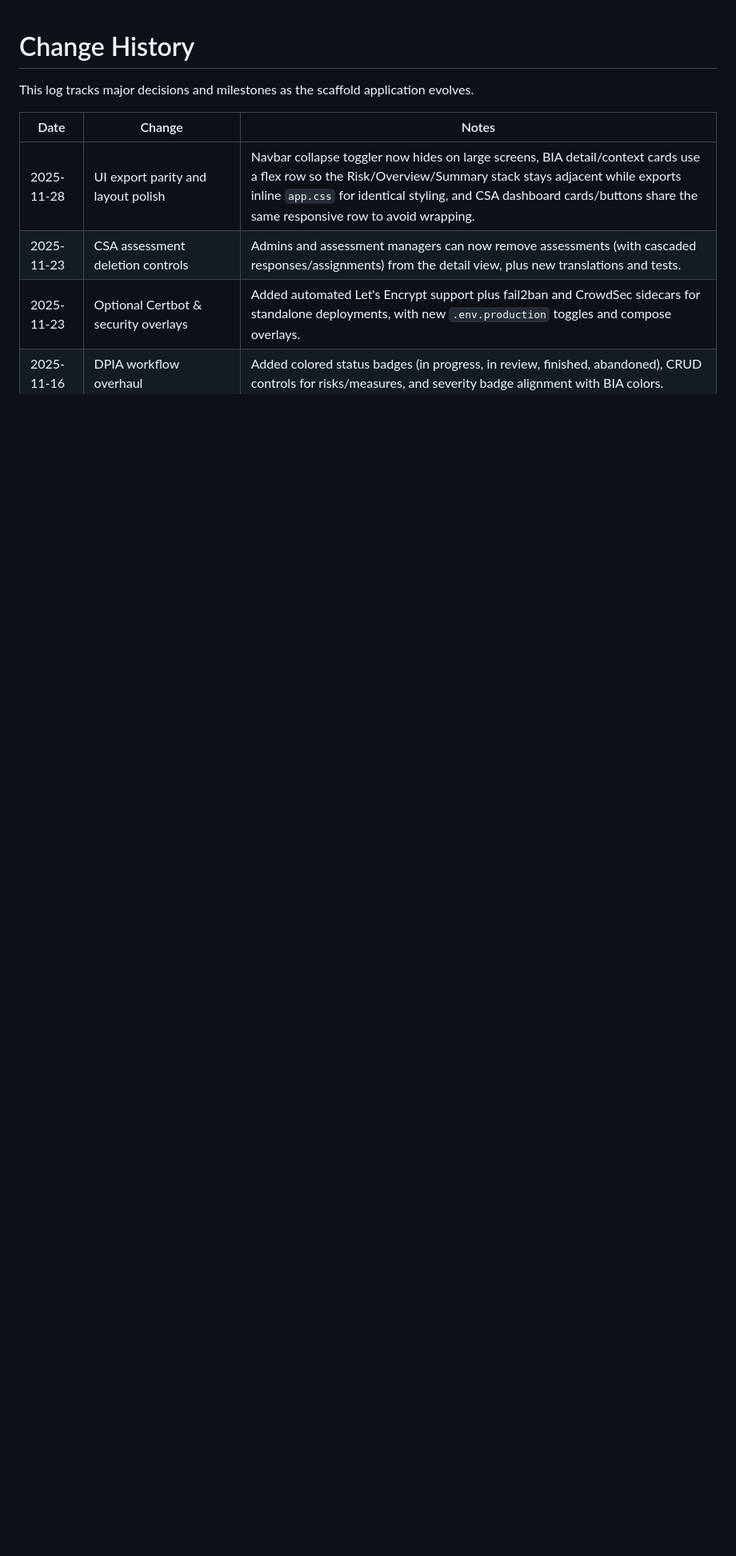
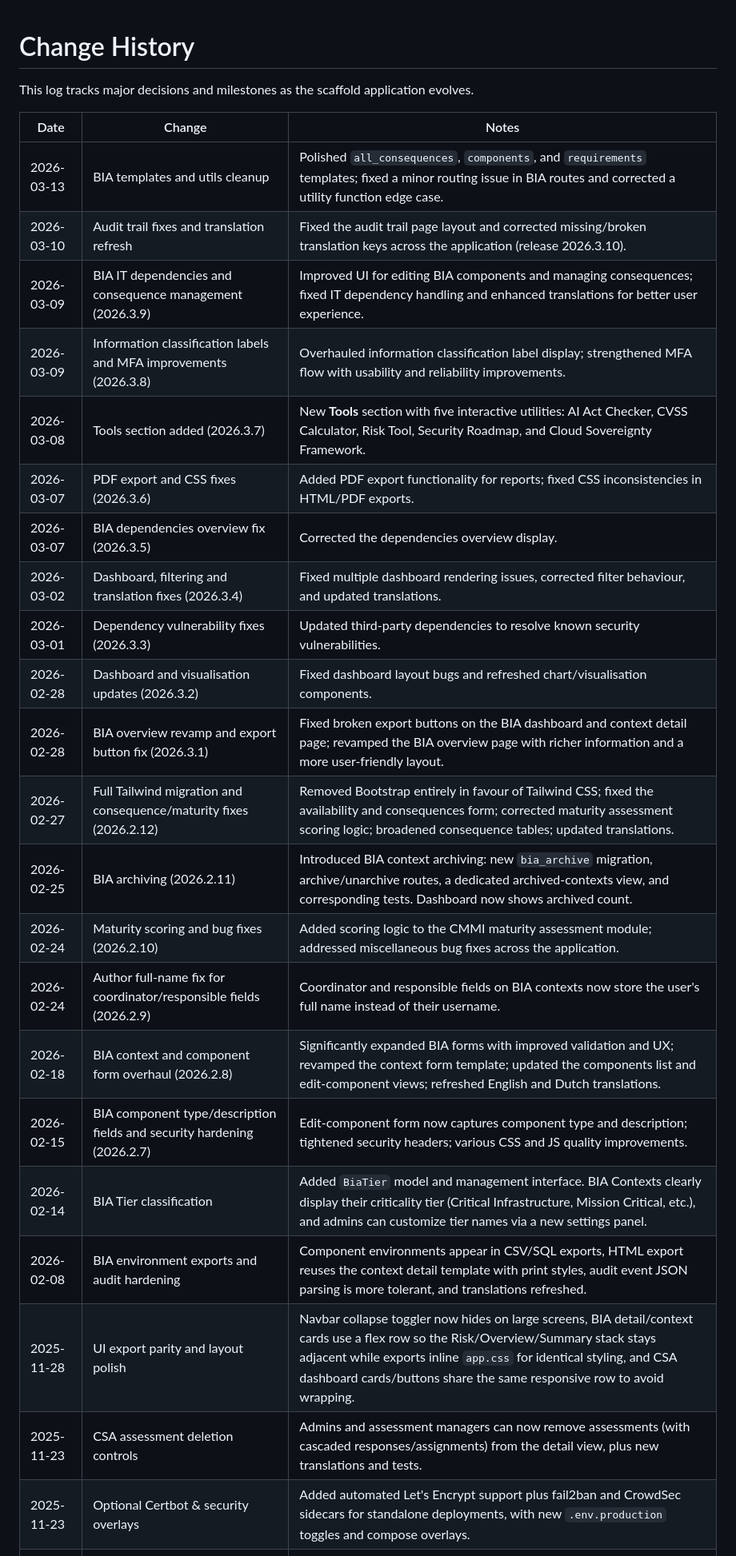
Before and after one commit to fstelte/assessment-app, a Markdown page: docs/history.md, the part around one of its changes. Shown at 80% size. Drawn GitHub-style; blank space fills up the shorter version.

Commit message:
Update changelog

```diff
--- a/docs/history.md
+++ b/docs/history.md
@@ -4,6 +4,25 @@ This log tracks major decisions and milestones as the scaffold application evolv
 
 | Date | Change | Notes |
 | --- | --- | --- |
+| 2026-03-13 | BIA templates and utils cleanup | Polished `all_consequences`, `components`, and `requirements` templates; fixed a minor routing issue in BIA routes and corrected a utility function edge case. |
+| 2026-03-10 | Audit trail fixes and translation refresh | Fixed the audit trail page layout and corrected missing/broken translation keys across the application (release 2026.3.10). |
+| 2026-03-09 | BIA IT dependencies and consequence management (2026.3.9) | Improved UI for editing BIA components and managing consequences; fixed IT dependency handling and enhanced translations for better user experience. |
+| 2026-03-09 | Information classification labels and MFA improvements (2026.3.8) | Overhauled information classification label display; strengthened MFA flow with usability and reliability improvements. |
+| 2026-03-08 | Tools section added (2026.3.7) | New **Tools** section with five interactive utilities: AI Act Checker, CVSS Calculator, Risk Tool, Security Roadmap, and Cloud Sovereignty Framework. |
+| 2026-03-07 | PDF export and CSS fixes (2026.3.6) | Added PDF export functionality for reports; fixed CSS inconsistencies in HTML/PDF exports. |
+| 2026-03-07 | BIA dependencies overview fix (2026.3.5) | Corrected the dependencies overview display. |
+| 2026-03-02 | Dashboard, filtering and translation fixes (2026.3.4) | Fixed multiple dashboard rendering issues, corrected filter behaviour, and updated translations. |
+| 2026-03-01 | Dependency vulnerability fixes (2026.3.3) | Updated third-party dependencies to resolve known security vulnerabilities. |
+| 2026-02-28 | Dashboard and visualisation updates (2026.3.2) | Fixed dashboard layout bugs and refreshed chart/visualisation components. |
+| 2026-02-28 | BIA overview revamp and export button fix (2026.3.1) | Fixed broken export buttons on the BIA dashboard and context detail page; revamped the BIA overview page with richer information and a more user-friendly layout. |
+| 2026-02-27 | Full Tailwind migration and consequence/maturity fixes (2026.2.12) | Removed Bootstrap entirely in favour of Tailwind CSS; fixed the availability and consequences form; corrected maturity assessment scoring logic; broadened consequence tables; updated translations. |
+| 2026-02-25 | BIA archiving (2026.2.11) | Introduced BIA context archiving: new `bia_archive` migration, archive/unarchive routes, a dedicated archived-contexts view, and corresponding tests. Dashboard now shows archived count. |
+| 2026-02-24 | Maturity scoring and bug fixes (2026.2.10) | Added scoring logic to the CMMI maturity assessment module; addressed miscellaneous bug fixes across the application. |
+| 2026-02-24 | Author full-name fix for coordinator/responsible fields (2026.2.9) | Coordinator and responsible fields on BIA contexts now store the user's full name instead of their username. |
+| 2026-02-18 | BIA context and component form overhaul (2026.2.8) | Significantly expanded BIA forms with improved validation and UX; revamped the context form template; updated the components list and edit-component views; refreshed English and Dutch translations. |
+| 2026-02-15 | BIA component type/description fields and security hardening (2026.2.7) | Edit-component form now captures component type and description; tightened security headers; various CSS and JS quality improvements. |
+| 2026-02-14 | BIA Tier classification | Added `BiaTier` model and management interface. BIA Contexts clearly display their criticality tier (Critical Infrastructure, Mission Critical, etc.), and admins can customize tier names via a new settings panel. |
+| 2026-02-08 | BIA environment exports and audit hardening | Component environments appear in CSV/SQL exports, HTML export reuses the context detail template with print styles, audit event JSON parsing is more tolerant, and translations refreshed. |
 | 2025-11-28 | UI export parity and layout polish | Navbar collapse toggler now hides on large screens, BIA detail/context cards use a flex row so the Risk/Overview/Summary stack stays adjacent while exports inline `app.css` for identical styling, and CSA dashboard cards/buttons share the same responsive row to avoid wrapping. |
 | 2025-11-23 | CSA assessment deletion controls | Admins and assessment managers can now remove assessments (with cascaded responses/assignments) from the detail view, plus new translations and tests. |
 | 2025-11-23 | Optional Certbot & security overlays | Added automated Let's Encrypt support plus fail2ban and CrowdSec sidecars for standalone deployments, with new `.env.production` toggles and compose overlays. |
```
Also changed, not shown: other parts of docs/history.md (+9 -11 lines).
